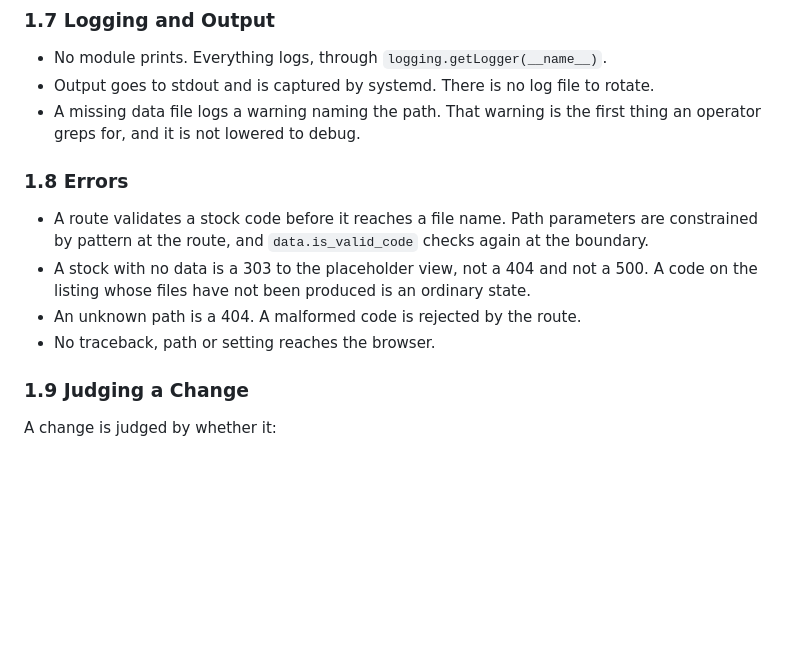
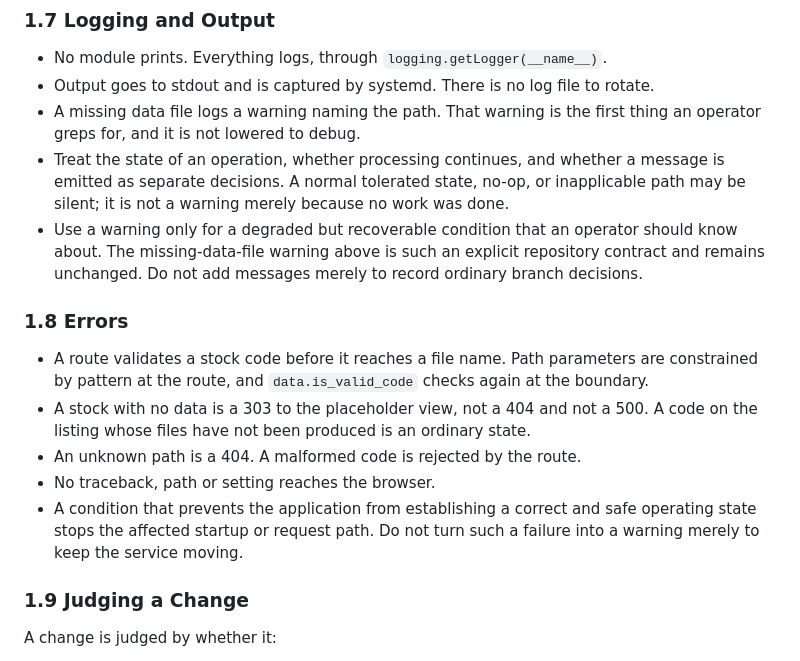
Before and after one commit to id774/finance-dashboard, a Markdown page: doc/POLICY.md, the part around the change. Rendered like a GitHub page; blank space fills up the shorter version.

Commit message:
Clarify failure continuation and reporting policy
Co-Authored-By: Devin AI <158243242+devin-ai-integration[bot]@users.noreply.github.com>

```diff
--- a/doc/POLICY.md
+++ b/doc/POLICY.md
@@ -165,6 +165,14 @@ main.py  ->  config.py  data.py  indicators.py  links.py  ->  formatting.py
   rotate.
 - A missing data file logs a warning naming the path. That warning is the first
   thing an operator greps for, and it is not lowered to debug.
+- Treat the state of an operation, whether processing continues, and whether a
+  message is emitted as separate decisions. A normal tolerated state, no-op, or
+  inapplicable path may be silent; it is not a warning merely because no work
+  was done.
+- Use a warning only for a degraded but recoverable condition that an operator
+  should know about. The missing-data-file warning above is such an explicit
+  repository contract and remains unchanged. Do not add messages merely to
+  record ordinary branch decisions.
 
 ### 1.8 Errors
 
@@ -176,6 +184,9 @@ main.py  ->  config.py  data.py  indicators.py  links.py  ->  formatting.py
   state.
 - An unknown path is a 404. A malformed code is rejected by the route.
 - No traceback, path or setting reaches the browser.
+- A condition that prevents the application from establishing a correct and
+  safe operating state stops the affected startup or request path. Do not turn
+  such a failure into a warning merely to keep the service moving.
 
 ### 1.9 Judging a Change
 
```
